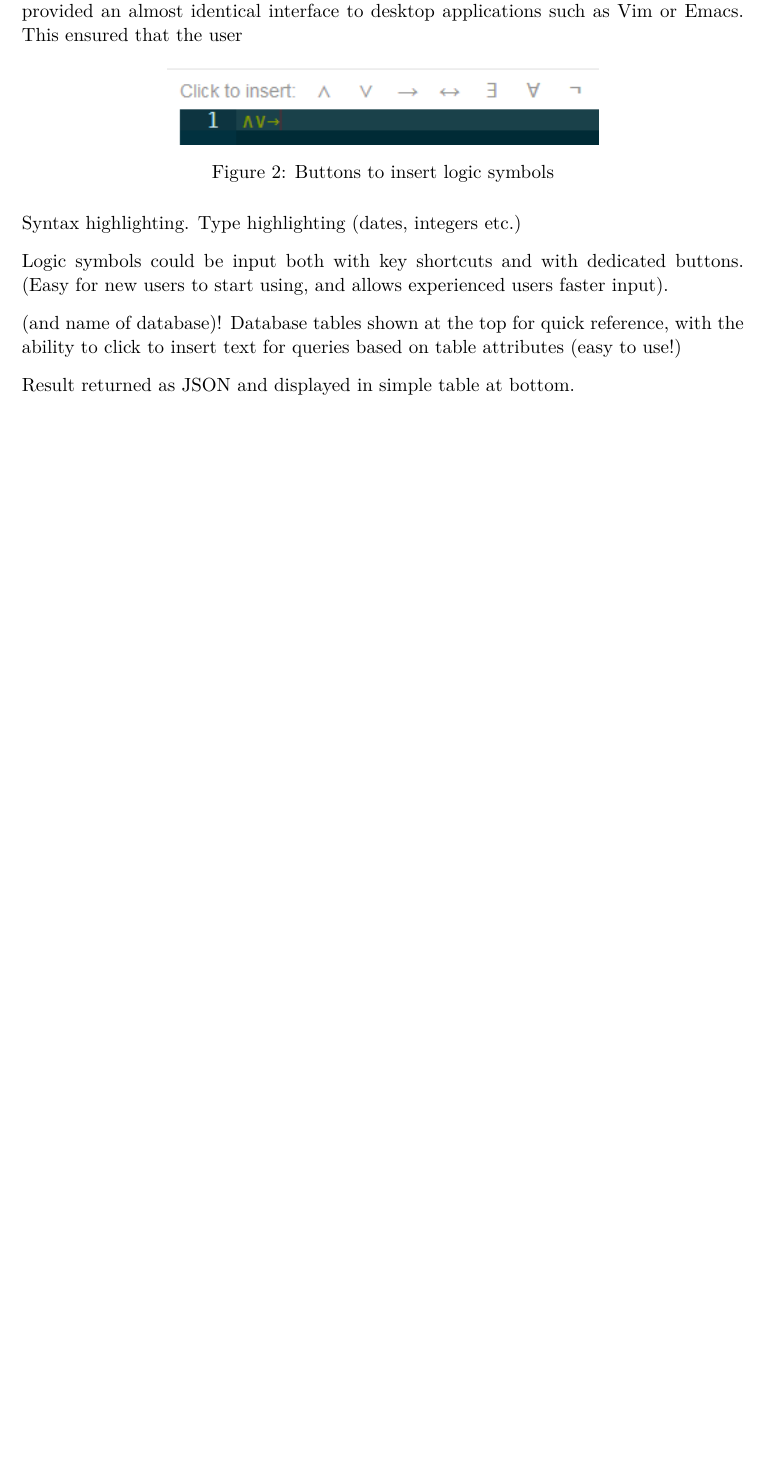
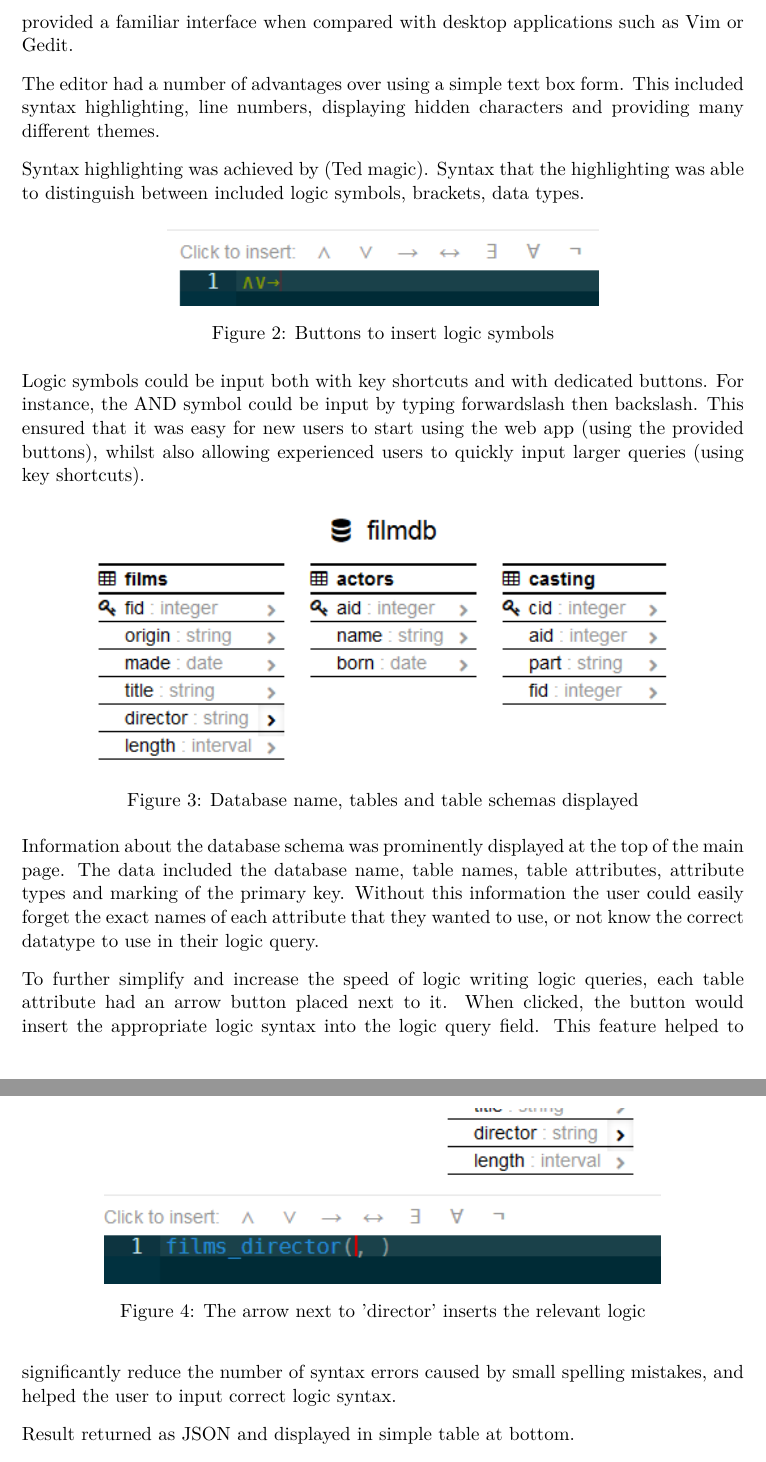
Before and after one commit to Tedworthy/ATLAST, a LaTeX document (report/report.tex): part of page 19 of 29 before the commit and two parts of pages 19 and 20 of 30 after it, the two joined at a grey line, cut so that both start at the same text, the shorter picture padded with empty space. Compiled offline with pdfLaTeX.

Commit message:
More report writing and images

```diff
--- a/report/report.tex
+++ b/report/report.tex
@@ -824,6 +823,14 @@ work on any database and will provide clear error messages.
-      logic query. The editor was both extremely powerful and very easy to
-      implement. The editor provided an almost identical interface to desktop
-      applications such as Vim or Emacs. This ensured that the user
+      user's logic query. The editor was both extremely powerful and very easy
+      to implement. The editor provided a familiar interface when compared with
+      desktop applications such as Vim or Gedit.
+
+      The editor had a number of advantages over using a simple text box form.
+      This included syntax highlighting, line numbers, displaying hidden
+      characters and providing many different themes.
+
+      Syntax highlighting was achieved by (Ted magic). Syntax that the
+      highlighting was able to distinguish between included logic symbols,
+      brackets, data types.
 
       \begin{figure}[h!]
         \centering
@@ -831,15 +838,38 @@ work on any database and will provide clear error messages.
         \caption{Buttons to insert logic symbols}
       \end{figure}
 
-      Syntax highlighting. Type highlighting (dates, integers etc.)
+      Logic symbols could be input both with key shortcuts and with dedicated
+      buttons. For instance, the AND symbol could be input by typing
+      forwardslash then backslash. This ensured that it was easy for new users
+      to start using the web app (using the provided buttons), whilst also
+      allowing experienced users to quickly input larger queries (using key
+      shortcuts).
 
-      Logic symbols could be input both with key shortcuts and with dedicated
-      buttons. (Easy for new users to start using, and allows experienced users
-      faster input).
+      \begin{figure}[h!]
+        \centering
+        \includegraphics[]{images/Schema.png}
+        \caption{Database name, tables and table schemas displayed}
+      \end{figure}
 
-      (and name of database)!
-      Database tables shown at the top for quick reference, with the ability to
-      click to insert text for queries based on table attributes (easy to use!)
+      Information about the database schema was prominently displayed at the top
+      of the main page. The data included the database name, table names, table
+      attributes, attribute types and marking of the primary key. Without this
+      information the user could easily forget the exact names of each attribute
+      that they wanted to use, or not know the correct datatype to use in their
+      logic query.
+
+      \begin{figure}[h!]
+        \centering
+        \includegraphics[]{images/InsertLogic.png}
+        \caption{The arrow next to 'director' inserts the relevant logic}
+      \end{figure}
+
+      To further simplify and increase the speed of logic writing logic queries,
+      each table attribute had an arrow button placed next to it. When clicked,
+      the button would insert the appropriate logic syntax into the logic query
+      field. This feature helped to significantly reduce the number of syntax
+      errors caused by small spelling mistakes, and helped the user to input
+      correct logic syntax.
 
       Result returned as JSON and displayed in simple table at bottom.
 
```
Also changed, not shown: report/images/InsertLogic.png (added), report/images/Schema.png (added), report/report.tex (13 more changed lines).
